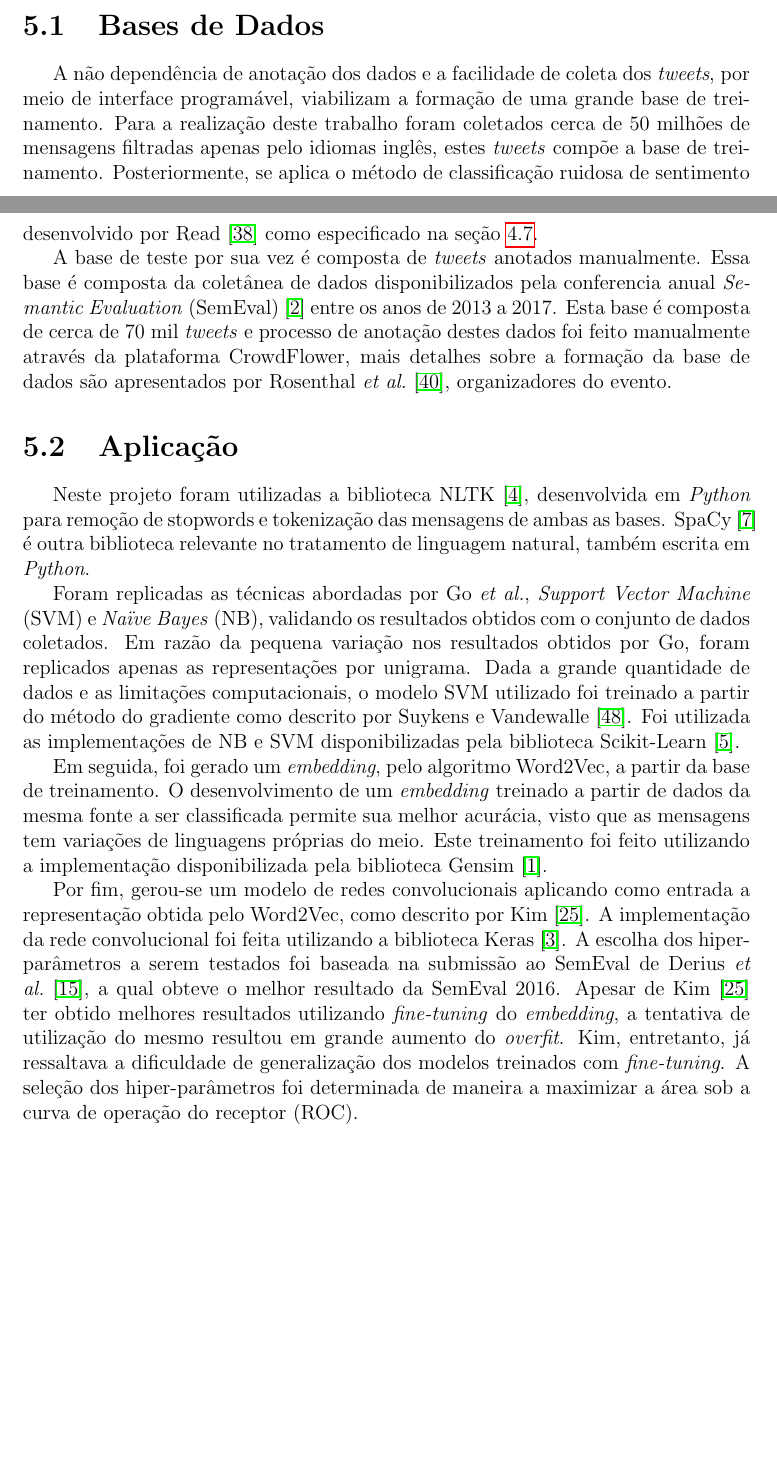
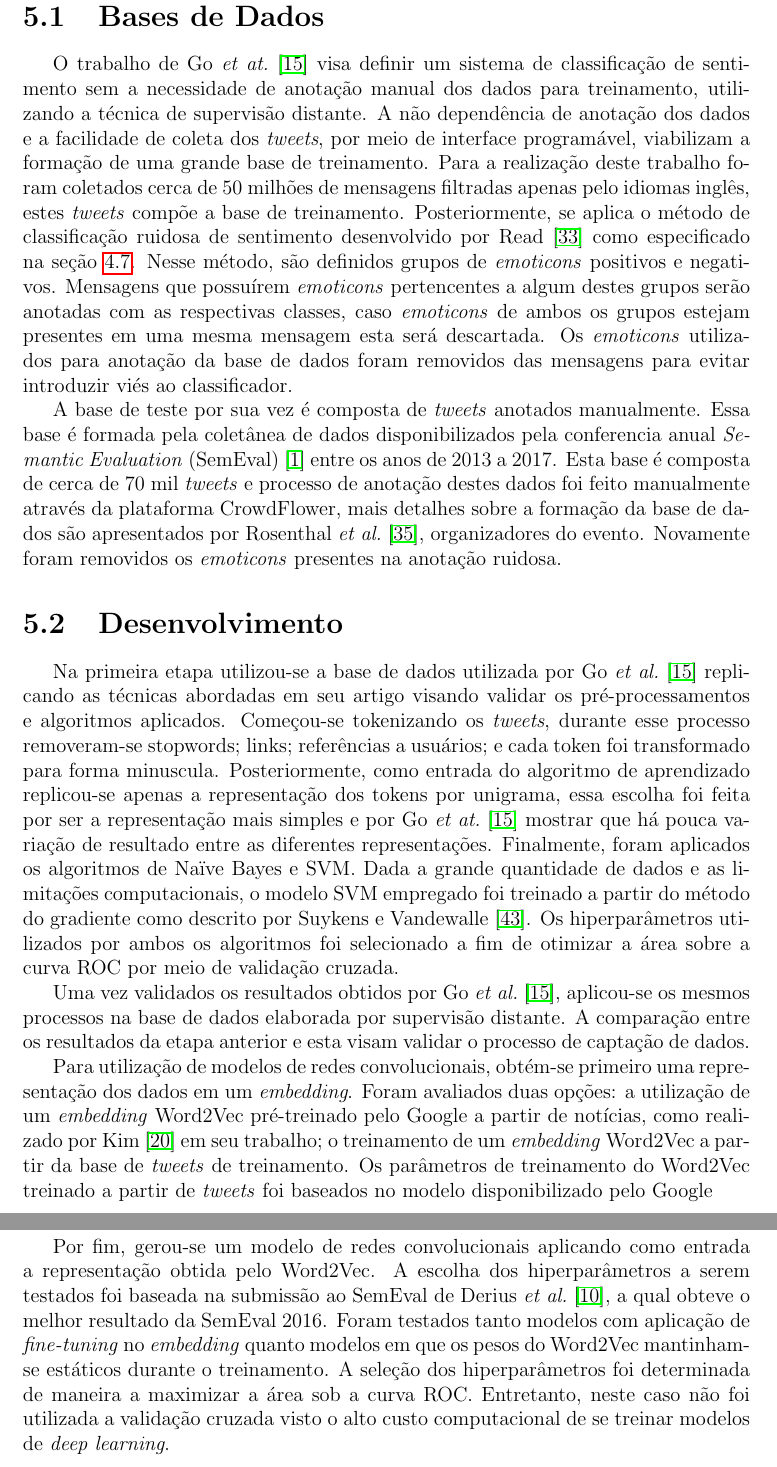
Before and after one commit to brenoarosa/projeto_final, a LaTeX book (Principal.tex, which reads metodologia.tex): two parts of pages 38 and 39 of 48 before the commit and two parts of pages 39 and 40 of 49 after it, joined at a grey line, cut so that both start at the same text, the shorter picture padded with empty space. Compiled offline with pdfLaTeX; a LaTeX package or settings file that is missing is left out; a missing bibliography style is replaced by a similar one.

Commit message:
Refactor metodology chapter

```diff
--- a/metodologia.tex
+++ b/metodologia.tex
@@ -28,47 +34,60 @@ as características textuais.
 
 \section{Bases de Dados}
 
+O trabalho de Go \textit{et at.}~\cite{go09} visa definir um sistema de classificação de sentimento sem a necessidade de
+anotação manual dos dados para treinamento, utilizando a técnica de supervisão distante.
 A não dependência de anotação dos dados e a facilidade de coleta dos \textit{tweets}, por meio de interface programável,
 viabilizam a formação de uma grande base de treinamento.
 Para a realização deste trabalho foram coletados cerca de 50 milhões de mensagens filtradas apenas pelo idiomas inglês,
 estes \textit{tweets} compõe a base de treinamento.
 Posteriormente, se aplica o método de classificação ruidosa de sentimento desenvolvido por Read~\cite{read05} como
 especificado na seção~\ref{sec:distant_supervision}.
+Nesse método, são definidos grupos de \textit{emoticons} positivos e negativos.
+Mensagens que possuírem \textit{emoticons} pertencentes a algum destes grupos serão anotadas com as respectivas classes,
+caso \textit{emoticons} de ambos os grupos estejam presentes em uma mesma mensagem esta será descartada.
+Os \textit{emoticons} utilizados para anotação da base de dados foram removidos das mensagens para evitar introduzir
+viés ao classificador.
 
 A base de teste por sua vez é composta de \textit{tweets} anotados manualmente.
-Essa base é composta da coletânea de dados disponibilizados pela conferencia anual \textit{Semantic Evaluation}
+Essa base é formada pela coletânea de dados disponibilizados pela conferencia anual \textit{Semantic Evaluation}
 (SemEval)~\cite{semeval17} entre os anos de 2013 a 2017.
-Esta base é composta de cerca de 70 mil \textit{tweets} e processo de anotação destes dados foi feito manualmente através
-da plataforma CrowdFlower, mais detalhes sobre a formação da base de dados são apresentados por Rosenthal
+Esta base é composta de cerca de 70 mil \textit{tweets} e processo de anotação destes dados foi feito manualmente
+através da plataforma CrowdFlower, mais detalhes sobre a formação da base de dados são apresentados por Rosenthal
 \textit{et al.}~\cite{rosenthal17}, organizadores do evento.
+Novamente foram removidos os \textit{emoticons} presentes na anotação ruidosa.
 
-\section{Aplicação}
+\section{Desenvolvimento}
 
-Neste projeto foram utilizadas a biblioteca NLTK~\cite{nltk}, desenvolvida em \textit{Python} para remoção de stopwords
-e tokenização das mensagens de ambas as bases.
-SpaCy~\cite{spacy} é outra biblioteca relevante no tratamento de linguagem natural, também escrita em \textit{Python}.
+Na primeira etapa utilizou-se a base de dados utilizada por Go \textit{et al.}~\cite{go09} replicando as técnicas
+abordadas em seu artigo visando validar os pré-processamentos e algoritmos aplicados.
+Começou-se tokenizando os \textit{tweets}, durante esse processo removeram-se stopwords; links; referências a usuários;
+e cada token foi transformado para forma minuscula.
+Posteriormente, como entrada do algoritmo de aprendizado replicou-se apenas a representação dos tokens por unigrama,
+essa escolha foi feita por ser a representação mais simples e por Go \textit{et at.}~\cite{go09} mostrar que há pouca
+variação de resultado entre as diferentes representações.
+Finalmente, foram aplicados os algoritmos de Naïve Bayes e SVM.
+Dada a grande quantidade de dados e as limitações computacionais, o modelo SVM empregado foi treinado a partir do método
+do gradiente como descrito por Suykens e Vandewalle~\cite{suykens99}.
+Os hiperparâmetros utilizados por ambos os algoritmos foi selecionado a fim de otimizar a área sobre a curva ROC por
+meio de validação cruzada.
 
-Foram replicadas as técnicas abordadas por Go \textit{et al.}, \textit{Support Vector Machine} (SVM) e
-\textit{Naïve Bayes} (NB), validando os resultados obtidos com o conjunto de dados coletados.
-% acertar aqui, se replicou com os dados originais depois se rodou com os dados coletados
-Em razão da pequena variação nos resultados obtidos por Go, foram replicados apenas as representações por unigrama.
-Dada a grande quantidade de dados e as limitações computacionais, o modelo SVM utilizado foi treinado a partir do método
-do gradiente como descrito por Suykens e Vandewalle~\cite{suykens99}.
-Foi utilizada as implementações de NB e SVM disponibilizadas pela biblioteca Scikit-Learn~\cite{sklearn}.
+Uma vez validados os resultados obtidos por Go \textit{et al.}~\cite{go09}, aplicou-se os mesmos processos na base de
+dados elaborada por supervisão distante.
+A comparação entre os resultados da etapa anterior e esta visam validar o processo de captação de dados.
 
-Em seguida, foi gerado um \textit{embedding}, pelo algoritmo Word2Vec, a partir da base de treinamento.
-O desenvolvimento de um \textit{embedding} treinado a partir de dados da mesma fonte a ser classificada permite sua
-melhor acurácia, visto que as mensagens tem variações de linguagens próprias do meio.
-Este treinamento foi feito utilizando a implementação disponibilizada pela biblioteca Gensim~\cite{gensim}.
+Para utilização de modelos de redes convolucionais, obtém-se primeiro uma representação dos dados em um
+\textit{embedding}.
+Foram avaliados duas opções: a utilização de um \textit{embedding} Word2Vec pré-treinado pelo Google a partir de
+notícias, como realizado por Kim~\cite{kim14} em seu trabalho; o treinamento de um \textit{embedding} Word2Vec a partir
+da base de \textit{tweets} de treinamento.
+Os parâmetros de treinamento do Word2Vec treinado a partir de \textit{tweets} foi baseados no modelo disponibilizado
+pelo Google
 
-Por fim, gerou-se um modelo de redes convolucionais aplicando como entrada a representação obtida pelo Word2Vec, como
-descrito por Kim~\cite{kim14}.
-A implementação da rede convolucional foi feita utilizando a biblioteca Keras~\cite{keras}.
-A escolha dos hiper-parâmetros a serem testados foi baseada na submissão ao SemEval de Derius
+Por fim, gerou-se um modelo de redes convolucionais aplicando como entrada a representação obtida pelo Word2Vec.
+A escolha dos hiperparâmetros a serem testados foi baseada na submissão ao SemEval de Derius
 \textit{et al.}~\cite{deriu16}, a qual obteve o melhor resultado da SemEval 2016.
-Apesar de Kim~\cite{kim14} ter obtido melhores resultados utilizando \textit{fine-tuning} do \textit{embedding}, a
-tentativa de utilização do mesmo resultou em grande aumento do \textit{overfit}.
-Kim, entretanto, já ressaltava a dificuldade de generalização dos modelos treinados com \textit{fine-tuning}.
-A seleção dos hiper-parâmetros foi determinada de maneira a maximizar a área sob a curva de operação do receptor (ROC).
-
-% validaçao cruzada, ver dissertação do junior
+Foram testados tanto modelos com aplicação de \textit{fine-tuning} no \textit{embedding} quanto modelos em que os pesos
+do Word2Vec mantinham-se estáticos durante o treinamento.
+A seleção dos hiperparâmetros foi determinada de maneira a maximizar a área sob a curva ROC.
+Entretanto, neste caso não foi utilizada a validação cruzada visto o alto custo computacional de se treinar modelos de
+\textit{deep learning}.
```
Also changed, not shown: metodologia.tex (16 more changed lines).
